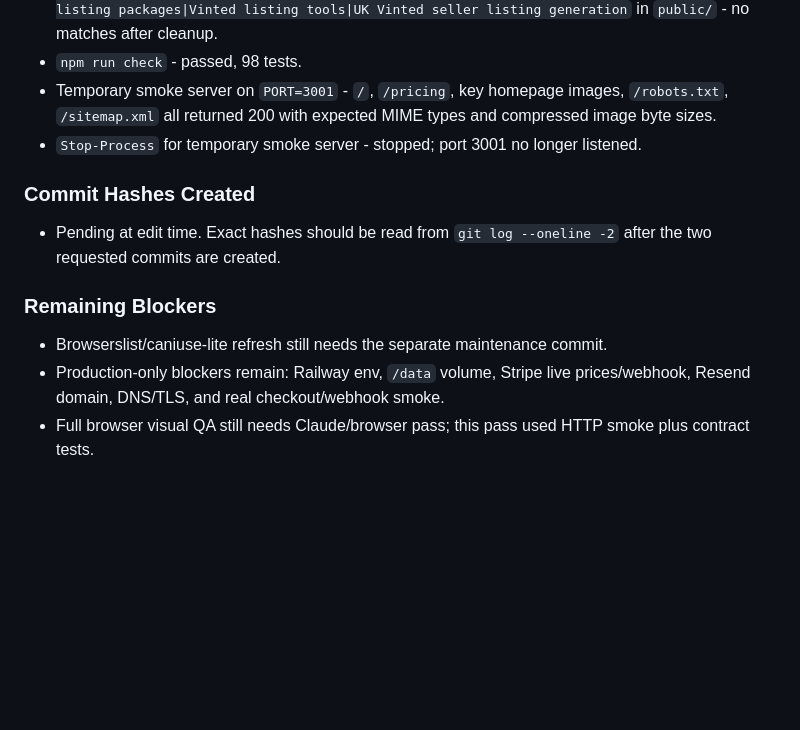
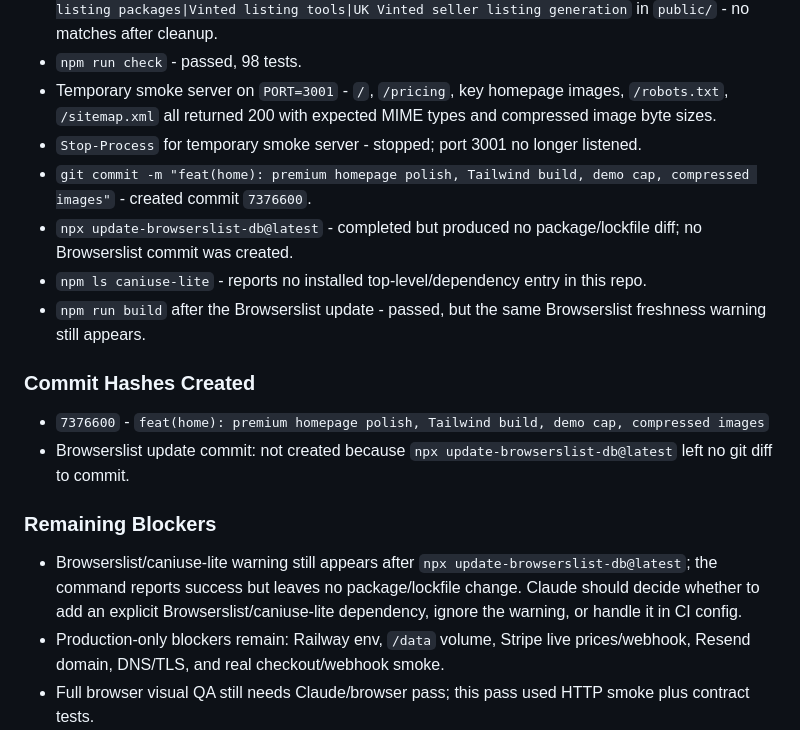
Before and after one commit to mocertii4l/listboost, a Markdown page: AGENT_HANDOFF.md, the part around the change. Drawn GitHub-style; blank space fills up the shorter version.

Commit message:
docs: update launch handoff

```diff
--- a/AGENT_HANDOFF.md
+++ b/AGENT_HANDOFF.md
@@ -66,14 +66,19 @@ All homepage JPGs are below the 250 KB target.
 - `npm run check` - passed, 98 tests.
 - Temporary smoke server on `PORT=3001` - `/`, `/pricing`, key homepage images, `/robots.txt`, `/sitemap.xml` all returned 200 with expected MIME types and compressed image byte sizes.
 - `Stop-Process` for temporary smoke server - stopped; port 3001 no longer listened.
+- `git commit -m "feat(home): premium homepage polish, Tailwind build, demo cap, compressed images"` - created commit `7376600`.
+- `npx update-browserslist-db@latest` - completed but produced no package/lockfile diff; no Browserslist commit was created.
+- `npm ls caniuse-lite` - reports no installed top-level/dependency entry in this repo.
+- `npm run build` after the Browserslist update - passed, but the same Browserslist freshness warning still appears.
 
 ### Commit Hashes Created
 
-- Pending at edit time. Exact hashes should be read from `git log --oneline -2` after the two requested commits are created.
+- `7376600` - `feat(home): premium homepage polish, Tailwind build, demo cap, compressed images`
+- Browserslist update commit: not created because `npx update-browserslist-db@latest` left no git diff to commit.
 
 ### Remaining Blockers
 
-- Browserslist/caniuse-lite refresh still needs the separate maintenance commit.
+- Browserslist/caniuse-lite warning still appears after `npx update-browserslist-db@latest`; the command reports success but leaves no package/lockfile change. Claude should decide whether to add an explicit Browserslist/caniuse-lite dependency, ignore the warning, or handle it in CI config.
 - Production-only blockers remain: Railway env, `/data` volume, Stripe live prices/webhook, Resend domain, DNS/TLS, and real checkout/webhook smoke.
 - Full browser visual QA still needs Claude/browser pass; this pass used HTTP smoke plus contract tests.
 
```
